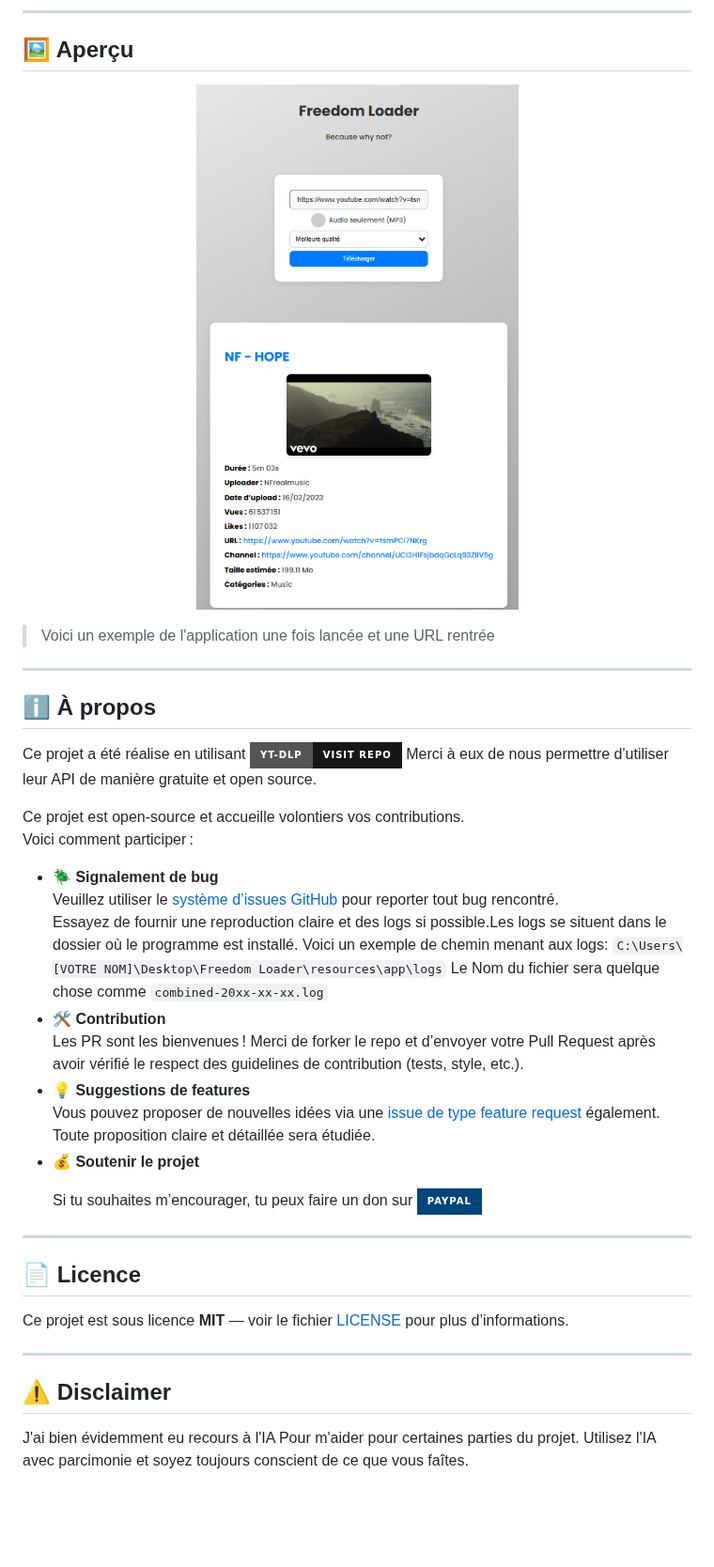
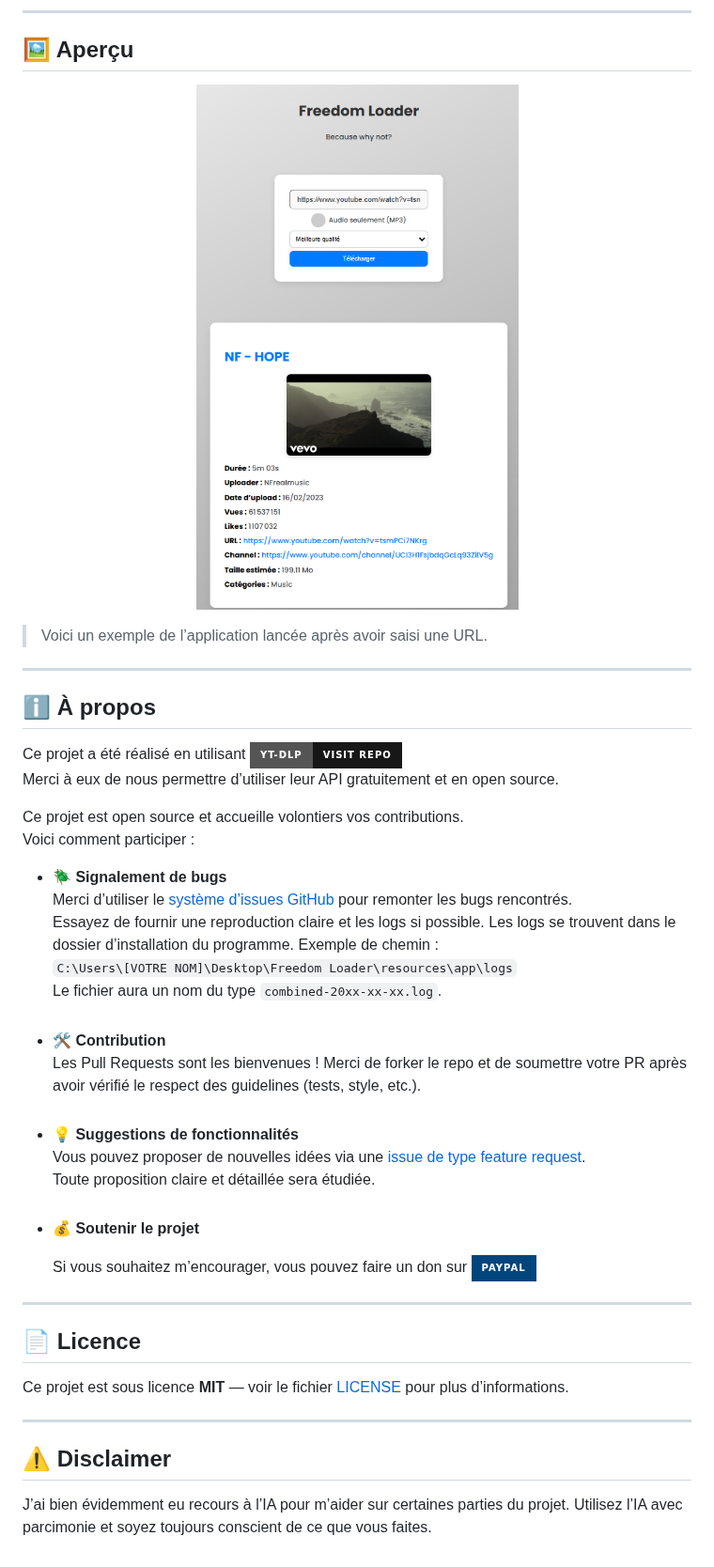
Before and after one commit to MasterAcnolo/Freedom-Loader, a Markdown page: README.md, the part around one of its changes. Shown at 94% size. Rendered like a GitHub page; badges without logos; blank space fills up the shorter version.

```diff
--- a/README.md
+++ b/README.md
@@ -58,38 +58,37 @@ Dans le dossier Téléchargement (**C:\Users\VOTRE NOM\Downloads**) de votre ord
 </p>
 
-> Voici un exemple de l'application une fois lancée et une URL rentrée
+> Voici un exemple de l’application lancée après avoir saisi une URL.
 
 ---
 
 ## ℹ️ À propos
 
-Ce projet a été réalise en utilisant [![yt-dlp](https://img.shields.io/badge/yt--dlp-Visit%20Repo-181717?style=for-the-badge&logo=github&logoColor=white)](https://github.com/yt-dlp/yt-dlp)
-Merci à eux de nous permettre d'utiliser leur API de manière gratuite et open source.
+Ce projet a été réalisé en utilisant [![yt-dlp](https://img.shields.io/badge/yt--dlp-Visit%20Repo-181717?style=for-the-badge&logo=github&logoColor=white)](https://github.com/yt-dlp/yt-dlp)
+Merci à eux de nous permettre d’utiliser leur API gratuitement et en open source.
 
-Ce projet est open-source et accueille volontiers vos contributions.
-Voici comment participer :
+Ce projet est open source et accueille volontiers vos contributions.
+Voici comment participer :
 
-- **🪲 Signalement de bug**
-   Veuillez utiliser le [système d’issues GitHub](https://github.com/MasterAcnolo/votre-repo/issues) pour reporter tout bug rencontré.
-   Essayez de fournir une reproduction claire et des logs si possible.Les logs se situent dans le dossier où le programme est installé. Voici un exemple de chemin menant aux logs:
-  `C:\Users\[VOTRE NOM]\Desktop\Freedom Loader\resources\app\logs` Le Nom du fichier sera quelque chose comme `combined-20xx-xx-xx.log`
+- **🪲 Signalement de bugs**
+   Merci d’utiliser le [système d’issues GitHub](https://github.com/MasterAcnolo/votre-repo/issues) pour remonter les bugs rencontrés.
+   Essayez de fournir une reproduction claire et les logs si possible. Les logs se trouvent dans le dossier d’installation du programme. Exemple de chemin :
+  `C:\Users\[VOTRE NOM]\Desktop\Freedom Loader\resources\app\logs`
+  Le fichier aura un nom du type `combined-20xx-xx-xx.log`.
   <br>
 - **🛠️ Contribution**
-   Les PR sont les bienvenues ! Merci de forker le repo et d’envoyer votre Pull Request après avoir vérifié le respect des guidelines de contribution (tests, style, etc.).
+   Les Pull Requests sont les bienvenues ! Merci de forker le repo et de soumettre votre PR après avoir vérifié le respect des guidelines (tests, style, etc.).
   <br>
-- **💡 Suggestions de features**
-   Vous pouvez proposer de nouvelles idées via une [issue de type feature request](https://github.com/votre-utilisateur/votre-repo/issues) également.
+- **💡 Suggestions de fonctionnalités**
+   Vous pouvez proposer de nouvelles idées via une [issue de type feature request](https://github.com/votre-utilisateur/votre-repo/issues).
    Toute proposition claire et détaillée sera étudiée.
   <br>
 - **💰 Soutenir le projet**
-    <!-- Si tu souhaites m’encourager, tu peux faire un don sur
-    [![PayPal](https://img.shields.io/badge/PayPal-00457C?style=for-the-badge&logo=paypal&logoColor=white)](https://paypal.me/axelnicolas25) -->
-  <p>
-    Si tu souhaites m’encourager, tu peux faire un don sur
+    <p>
+    Si vous souhaitez m’encourager, vous pouvez faire un don sur
     <a href="https://paypal.me/axelnicolas25">
       <img src="https://img.shields.io/badge/PayPal-00457C?style=for-the-badge&logo=paypal&logoColor=white" alt="PayPal">
     </a>
-  </p>
+    </p>
 
 ---
 
@@ -101,4 +100,4 @@ Ce projet est sous licence **MIT** — voir le fichier [LICENSE](./LICENSE) pour
 
 ## ⚠️ Disclaimer
 
-J'ai bien évidemment eu recours à l'IA Pour m'aider pour certaines parties du projet. Utilisez l'IA avec parcimonie et soyez toujours conscient de ce que vous faîtes.
+J’ai bien évidemment eu recours à l’IA pour m’aider sur certaines parties du projet. Utilisez l’IA avec parcimonie et soyez toujours conscient de ce que vous faites.
```
Also changed, not shown: other parts of README.md (+20 -20 lines), README-EN.md (added, +103 -0 lines).
